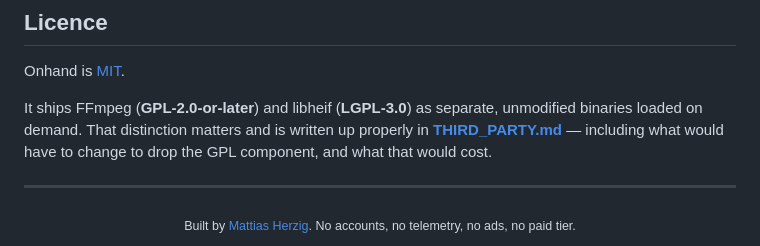
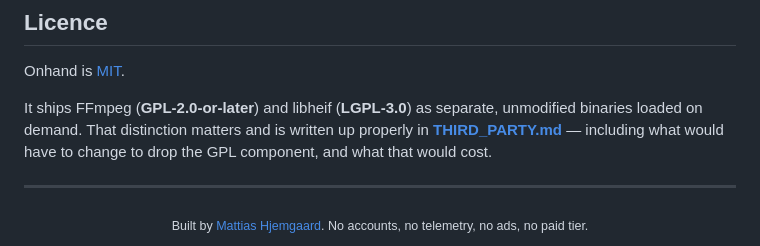
Before and after one commit to SirSicard/onhand, a Markdown page: README.md, the part around the change. Drawn GitHub-style.

Commit message:
docs: credit under Hjemgaard; dated content-review note in BATTLEPLAN
Co-Authored-By: Claude Opus 5.5 <noreply@anthropic.com>

```diff
--- a/README.md
+++ b/README.md
@@ -200,5 +200,5 @@ change to drop the GPL component, and what that would cost.
 ---
 
 <div align="center">
-<sub>Built by <a href="https://github.com/SirSicard">Mattias Herzig</a>. No accounts, no telemetry, no ads, no paid tier.</sub>
+<sub>Built by <a href="https://github.com/SirSicard">Mattias Hjemgaard</a>. No accounts, no telemetry, no ads, no paid tier.</sub>
 </div>
```
Also changed, not shown: BATTLEPLAN.md (+2 -0 lines).
